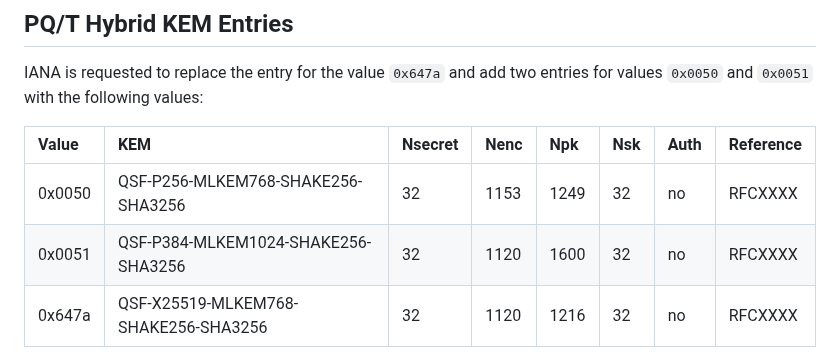
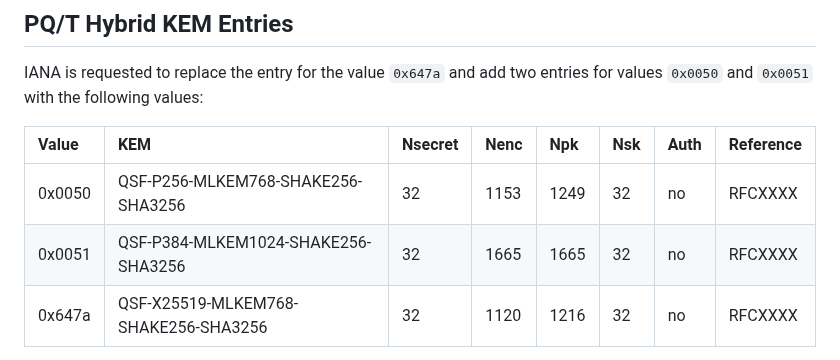
Before and after one commit to hpkewg/hpke-pq, a Markdown page: draft-ietf-hpke-pq.md, the part around the change. GitHub-like rendering.

Commit message:
Fix Nenc and Npk of QSF-P384-MLKEM1024-SHAKE256-SHA3256
A P-384 element is 97 bytes (384 / 8 * 2 + 1), plus 1568 bytes
of ML-KEM-1024 ciphertext or public key.

Not sure where the previous numbers came from.

```diff
--- a/draft-ietf-hpke-pq.md
+++ b/draft-ietf-hpke-pq.md
@@ -377,7 +377,7 @@ entries for values `0x0050` and `0x0051` with the following values:
 | Value  | KEM                                  | Nsecret  | Nenc | Npk  | Nsk | Auth | Reference |
 |:-------|:-------------------------------------|:---------|:-----|:-----|:----|:-----|:----------|
 | 0x0050 | QSF-P256-MLKEM768-SHAKE256-SHA3256   | 32       | 1153 | 1249 | 32  | no   | RFCXXXX   |
-| 0x0051 | QSF-P384-MLKEM1024-SHAKE256-SHA3256  | 32       | 1120 | 1600 | 32  | no   | RFCXXXX   |
+| 0x0051 | QSF-P384-MLKEM1024-SHAKE256-SHA3256  | 32       | 1665 | 1665 | 32  | no   | RFCXXXX   |
 | 0x647a | QSF-X25519-MLKEM768-SHAKE256-SHA3256 | 32       | 1120 | 1216 | 32  | no   | RFCXXXX   |
 {: #pqt-iana-table title="PQ/T hybrid entries for the HPKE KEM Identifiers table" }
 
```
